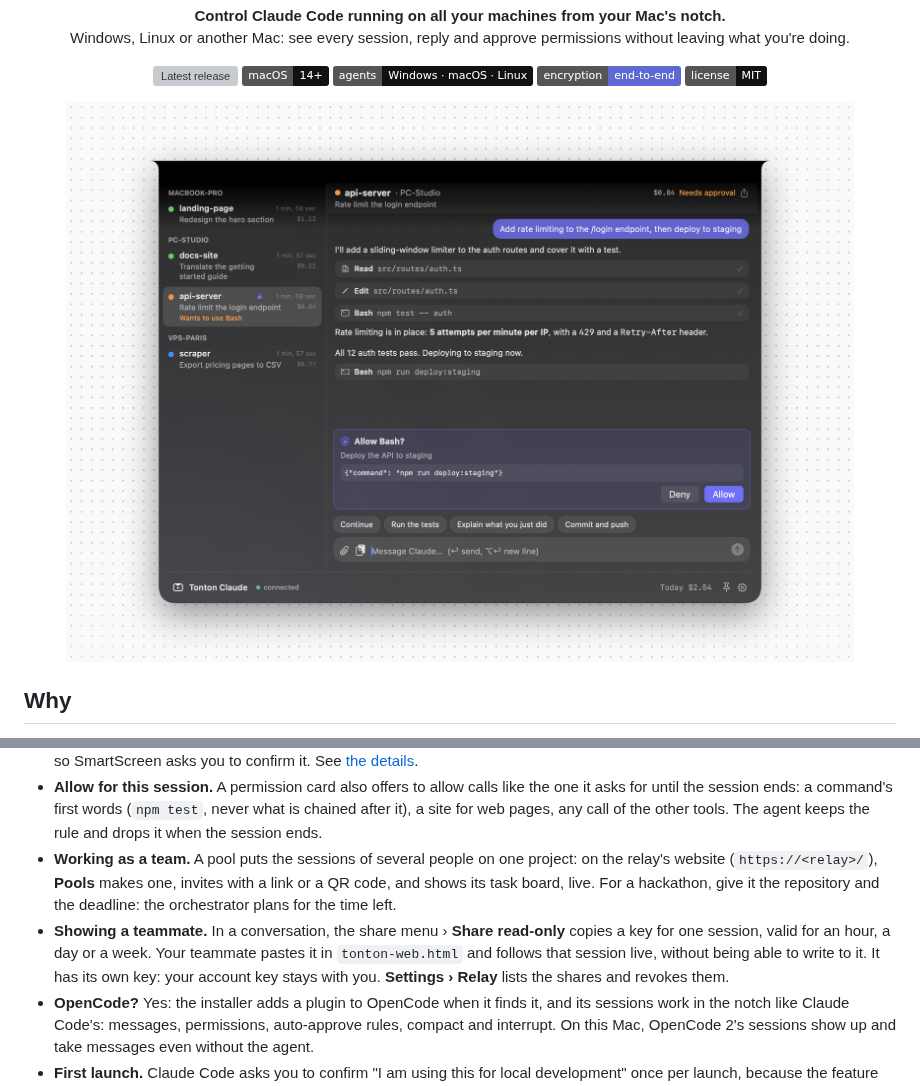
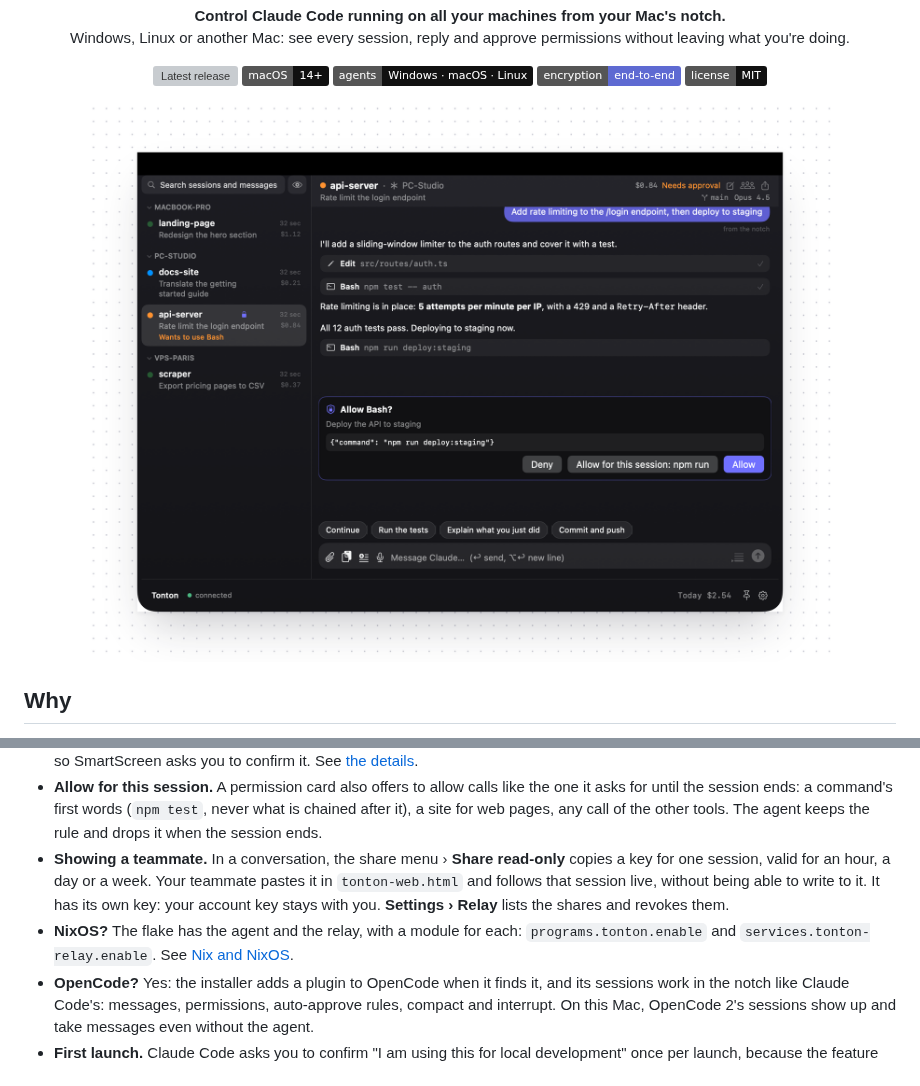
Before and after one commit to matteoepitech/tonton-claude, a Markdown page: README.md, 2 parts joined by grey strips. Rendered like a GitHub page; pictures changed too: .github/assets/notch.png; badges without logos; grey boxes are pictures that could not be loaded.

Commit message:
docs: new images in the README, and a Nix flake for NixOS (#301)

```diff
--- a/README.md
+++ b/README.md
@@ -88,13 +116,12 @@ Open a new terminal on that machine and run `claude` as usual. It shows up in yo
 - **Allow for this session.** A permission card also offers to allow calls like the one it asks for until the session
   ends: a command's first words (`npm test`, never what is chained after it), a site for web pages, any call of the other
   tools. The agent keeps the rule and drops it when the session ends.
-- **Working as a team.** A pool puts the sessions of several people on one project: on the relay's website
-  (`https://<relay>/`), **Pools** makes one, invites with a link or a QR code, and shows its task board, live. For a
-  hackathon, give it the repository and the deadline: the orchestrator plans for the time left.
 - **Showing a teammate.** In a conversation, the share menu › **Share read-only** copies a key for one session, valid for
   an hour, a day or a week. Your teammate pastes it in `tonton-web.html` and follows that session live, without being
   able to write to it. It has its own key: your account key stays with you. **Settings › Relay** lists the shares and
   revokes them.
+- **NixOS?** The flake has the agent and the relay, with a module for each: `programs.tonton.enable` and
+  `services.tonton-relay.enable`. See [Nix and NixOS](docs/nix.md).
 - **OpenCode?** Yes: the installer adds a plugin to OpenCode when it finds it, and its sessions work in the notch like
   Claude Code's: messages, permissions, auto-approve rules, compact and interrupt. On this Mac, OpenCode 2's sessions
   show up and take messages even without the agent.
```
Also changed, not shown: other parts of README.md (+28 -0 lines), AGENTS.md (+1 -0 lines), docs/nix.md (added, +66 -0 lines), .github/assets/pool-network.png (added), .github/assets/pool-notch.png (added), .github/assets/pool-website.png (added), 13 other files.
